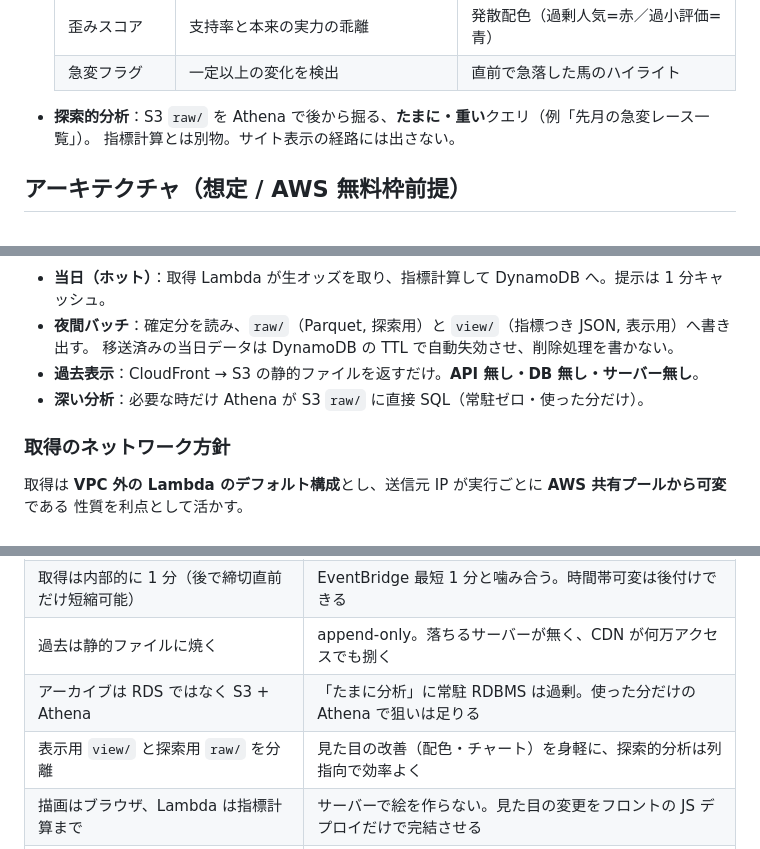
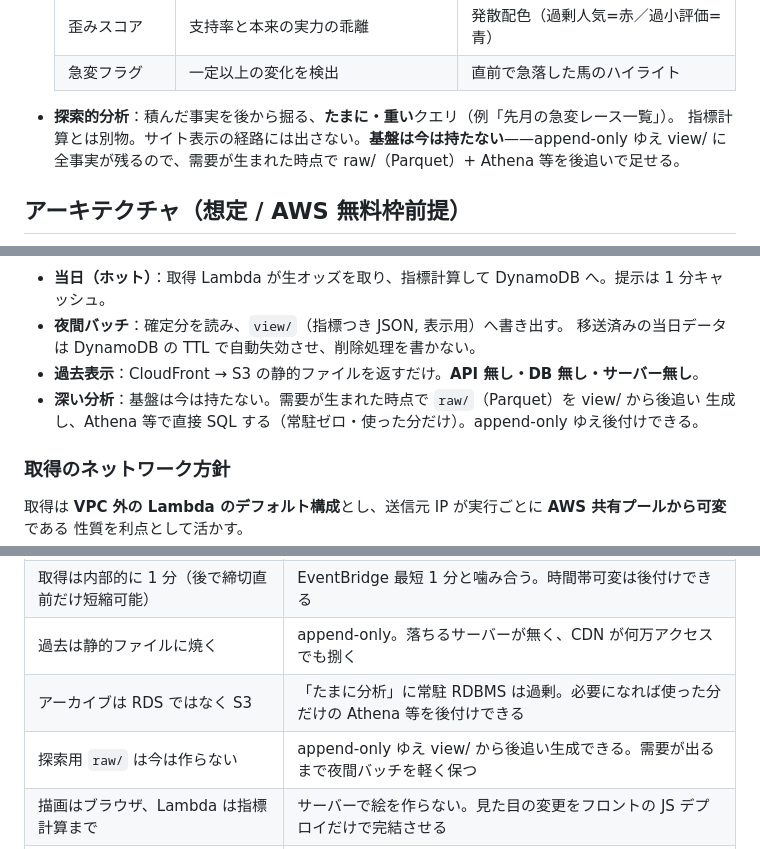
Before and after one commit to hakusoft/odds-resolver, a Markdown page: README.md, 3 parts joined by grey strips. Drawn GitHub-style.

Commit message:
docs: Athena と raw/ を主経路から外し「必要時に後付け」へ整理
探索的分析の需要はまだ発生していない。append-only ゆえ view/ に全事実が
残り、raw/（Parquet）は必要になった時点で後追い生成できるため、今から
アーキテクチャの主経路に置いておく理由が無い。

- アーキテクチャ図から Athena / raw/ を除去し、配信の主経路だけにした
- 夜間バッチの出力を view/ のみに軽量化
- 設計判断表を「探索用 raw/ は今は作らない（後追い生成できる）」へ更新
- 探索的分析の節は概念の区別として残し、基盤は需要が出た時点で足すと明記

Co-Authored-By: Claude Fable 5 <noreply@anthropic.com>

````diff
--- a/README.md
+++ b/README.md
@@ -53,8 +53,9 @@
   | 歪みスコア | 支持率と本来の実力の乖離 | 発散配色（過剰人気=赤／過小評価=青） |
   | 急変フラグ | 一定以上の変化を検出 | 直前で急落した馬のハイライト |
 
-- **探索的分析**：S3 `raw/` を Athena で後から掘る、**たまに・重い**クエリ（例「先月の急変レース一覧」）。
-  指標計算とは別物。サイト表示の経路には出さない。
+- **探索的分析**：積んだ事実を後から掘る、**たまに・重い**クエリ（例「先月の急変レース一覧」）。
+  指標計算とは別物。サイト表示の経路には出さない。**基盤は今は持たない**——append-only ゆえ
+  view/ に全事実が残るので、需要が生まれた時点で raw/（Parquet）+ Athena 等を後追いで足せる。
 
 ## アーキテクチャ（想定 / AWS 無料枠前提）
 
@@ -72,10 +71,11 @@ flowchart TB
 ```
 
 - **当日（ホット）**：取得 Lambda が生オッズを取り、指標計算して DynamoDB へ。提示は 1 分キャッシュ。
-- **夜間バッチ**：確定分を読み、`raw/`（Parquet, 探索用）と `view/`（指標つき JSON, 表示用）へ書き出す。
+- **夜間バッチ**：確定分を読み、`view/`（指標つき JSON, 表示用）へ書き出す。
   移送済みの当日データは DynamoDB の TTL で自動失効させ、削除処理を書かない。
 - **過去表示**：CloudFront → S3 の静的ファイルを返すだけ。**API 無し・DB 無し・サーバー無し**。
-- **深い分析**：必要な時だけ Athena が S3 `raw/` に直接 SQL（常駐ゼロ・使った分だけ）。
+- **深い分析**：基盤は今は持たない。需要が生まれた時点で `raw/`（Parquet）を view/ から後追い
+  生成し、Athena 等で直接 SQL する（常駐ゼロ・使った分だけ）。append-only ゆえ後付けできる。
 
 ### 取得のネットワーク方針
 
@@ -111,8 +111,8 @@ flowchart TB
 | ユーザー提示は 1 分毎 | WebSocket / 常時接続が不要になり、無料枠に素直に収まる |
 | 取得は内部的に 1 分（後で締切直前だけ短縮可能） | EventBridge 最短 1 分と噛み合う。時間帯可変は後付けできる |
 | 過去は静的ファイルに焼く | append-only。落ちるサーバーが無く、CDN が何万アクセスでも捌く |
-| アーカイブは RDS ではなく S3 + Athena | 「たまに分析」に常駐 RDBMS は過剰。使った分だけの Athena で狙いは足りる |
-| 表示用 `view/` と探索用 `raw/` を分離 | 見た目の改善（配色・チャート）を身軽に、探索的分析は列指向で効率よく |
+| アーカイブは RDS ではなく S3 | 「たまに分析」に常駐 RDBMS は過剰。必要になれば使った分だけの Athena 等を後付けできる |
+| 探索用 `raw/` は今は作らない | append-only ゆえ view/ から後追い生成できる。需要が出るまで夜間バッチを軽く保つ |
 | 描画はブラウザ、Lambda は指標計算まで | サーバーで絵を作らない。見た目の変更をフロントの JS デプロイだけで完結させる |
 | 取得は VPC 外 Lambda（送信元 IP 可変） | IP 単位のブロック/レート制限を自然に回避し、NAT Gateway の固定費を避ける |
 
````
Also changed, not shown: other parts of README.md (+2 -4 lines).
